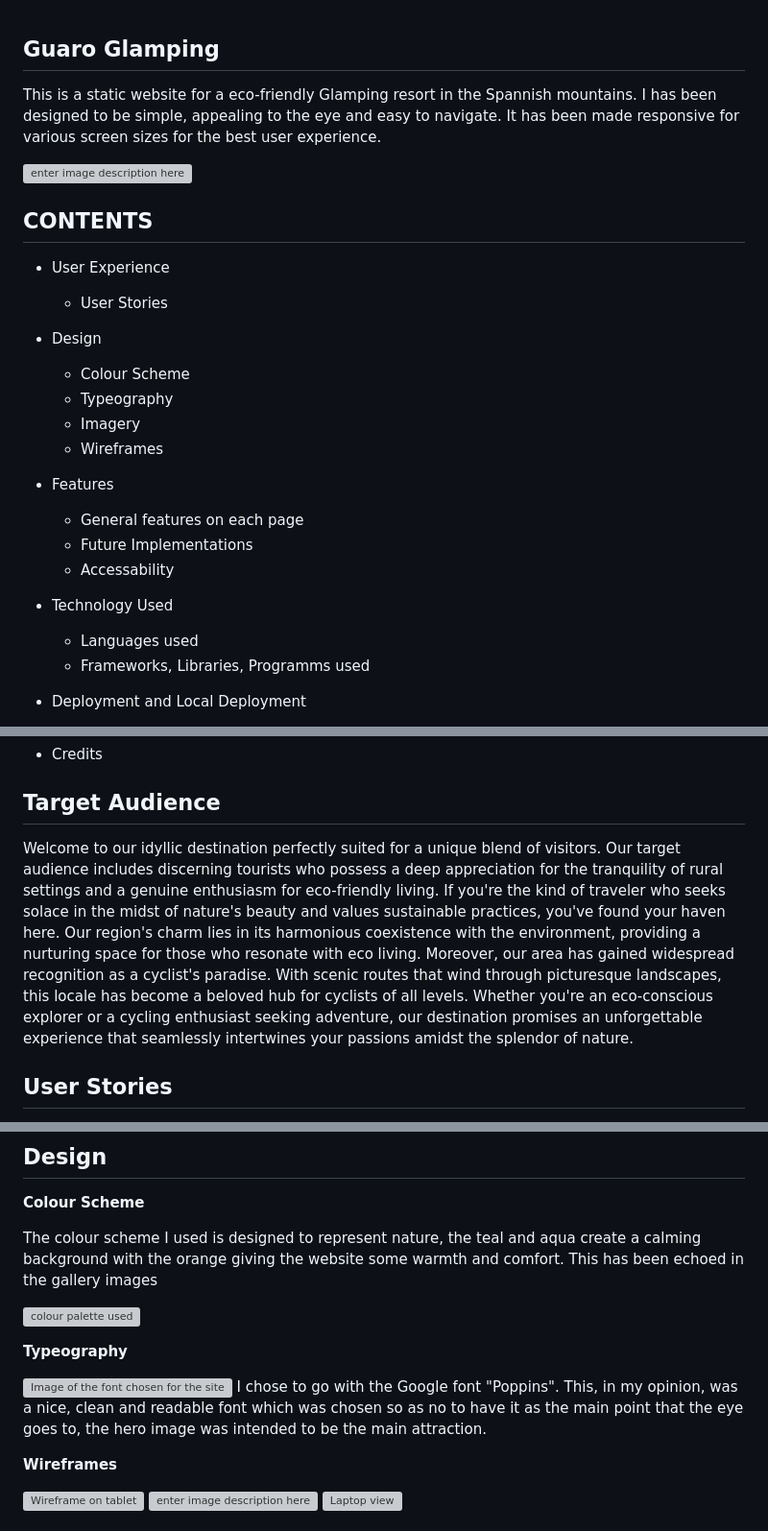
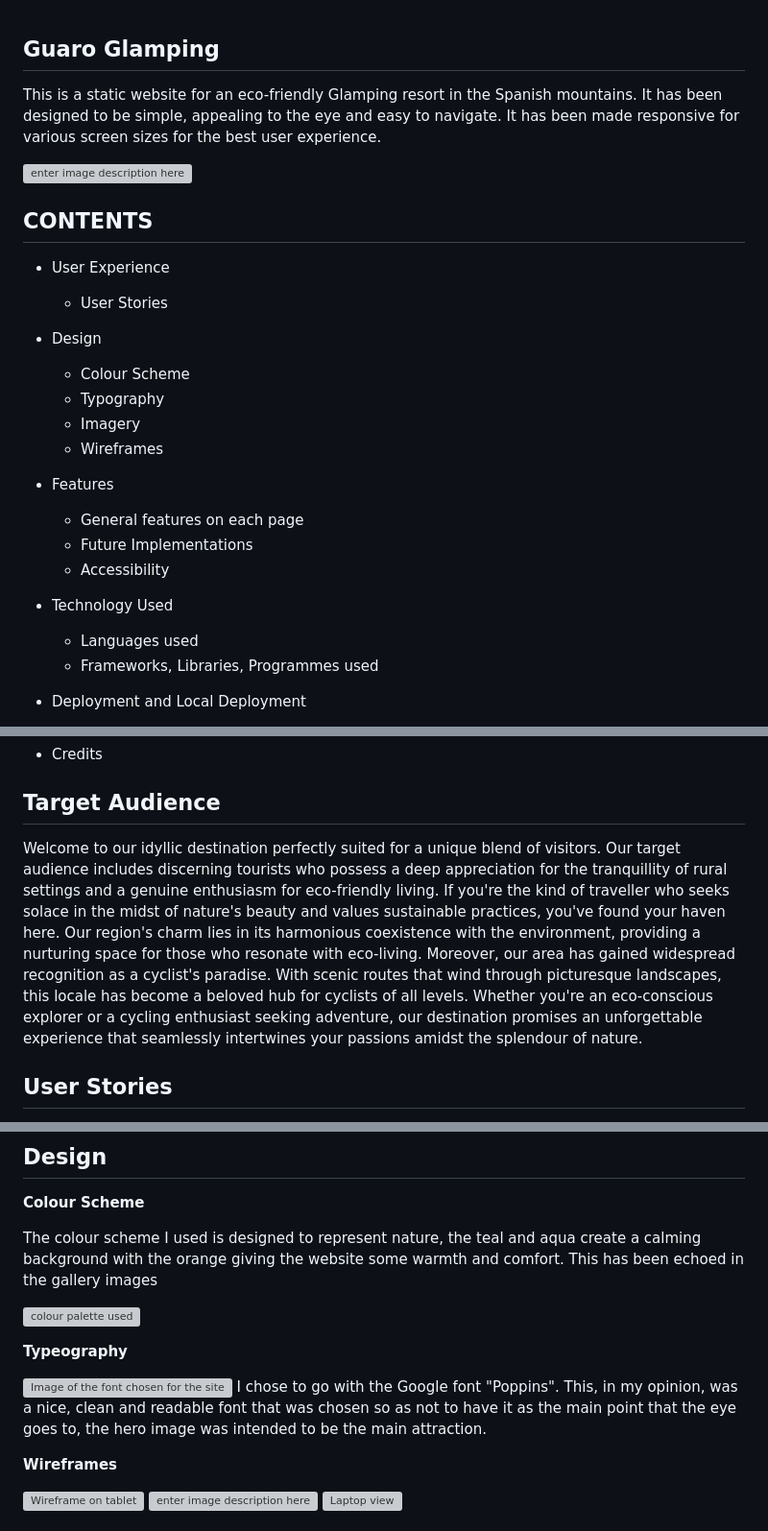
Before and after one commit to coatespeter/first-project-gglamping, a Markdown page: README.md, 3 parts joined by grey strips. Shown at 96% size. Drawn GitHub-style; grey boxes are pictures that could not be loaded.

Commit message:
Update  grammerREADME.md

```diff
--- a/README.md
+++ b/README.md
@@ -1,6 +1,6 @@
 ## Guaro Glamping
 
-This is a static website for a eco-friendly Glamping resort in the Spannish mountains. I has been designed to be simple, appealing to the eye and easy to navigate. It has been made responsive for various screen sizes for the best user experience.
+This is a static website for an eco-friendly Glamping resort in the Spanish mountains. It has been designed to be simple, appealing to the eye and easy to navigate. It has been made responsive for various screen sizes for the best user experience.
 
 ![enter image description here](https://i.ibb.co/hHL1kYt/Screenshot-2023-08-22-at-17-49-31.png)
 
@@ -10,17 +10,17 @@ This is a static website for a eco-friendly Glamping resort in the Spannish moun
 	 - User Stories
  - Design
 	 - Colour Scheme
-	 - Typeography
+	 - Typography
 	 - Imagery
 	 - Wireframes
  - Features
 	 - General features on each page
 	 - Future Implementations
-	 - Accessability
+	 - Accessibility
 
  - Technology Used
 	 - Languages used
-	 - Frameworks, Libraries, Programms used
+	 - Frameworks, Libraries, Programmes used
 
  - Deployment and Local Deployment
 	 - Development
@@ -37,7 +37,7 @@ This is a static website for a eco-friendly Glamping resort in the Spannish moun
 
 ## Target Audience
 
-Welcome to our idyllic destination perfectly suited for a unique blend of visitors. Our target audience includes discerning tourists who possess a deep appreciation for the tranquility of rural settings and a genuine enthusiasm for eco-friendly living. If you're the kind of traveler who seeks solace in the midst of nature's beauty and values sustainable practices, you've found your haven here. Our region's charm lies in its harmonious coexistence with the environment, providing a nurturing space for those who resonate with eco living. Moreover, our area has gained widespread recognition as a cyclist's paradise. With scenic routes that wind through picturesque landscapes, this locale has become a beloved hub for cyclists of all levels. Whether you're an eco-conscious explorer or a cycling enthusiast seeking adventure, our destination promises an unforgettable experience that seamlessly intertwines your passions amidst the splendor of nature.
+Welcome to our idyllic destination perfectly suited for a unique blend of visitors. Our target audience includes discerning tourists who possess a deep appreciation for the tranquillity of rural settings and a genuine enthusiasm for eco-friendly living. If you're the kind of traveller who seeks solace in the midst of nature's beauty and values sustainable practices, you've found your haven here. Our region's charm lies in its harmonious coexistence with the environment, providing a nurturing space for those who resonate with eco-living. Moreover, our area has gained widespread recognition as a cyclist's paradise. With scenic routes that wind through picturesque landscapes, this locale has become a beloved hub for cyclists of all levels. Whether you're an eco-conscious explorer or a cycling enthusiast seeking adventure, our destination promises an unforgettable experience that seamlessly intertwines your passions amidst the splendour of nature.
 
 ## User Stories
 
@@ -65,7 +65,7 @@ The colour scheme I used is designed to represent nature, the teal and aqua crea
 
 
 ![Image of the font chosen for the site](https://i.ibb.co/yB7QX43/Typography.png)
-I chose to go with the Google font "Poppins". This, in my opinion, was a nice, clean and readable font which was chosen so as no to have it as the main point that the eye goes to, the hero image was intended to be the main attraction.
+I chose to go with the Google font "Poppins". This, in my opinion, was a nice, clean and readable font that was chosen so as not to have it as the main point that the eye goes to, the hero image was intended to be the main attraction.
 
 **Wireframes**
 
```
Also changed, not shown: other parts of README.md (+1 -1 lines).
